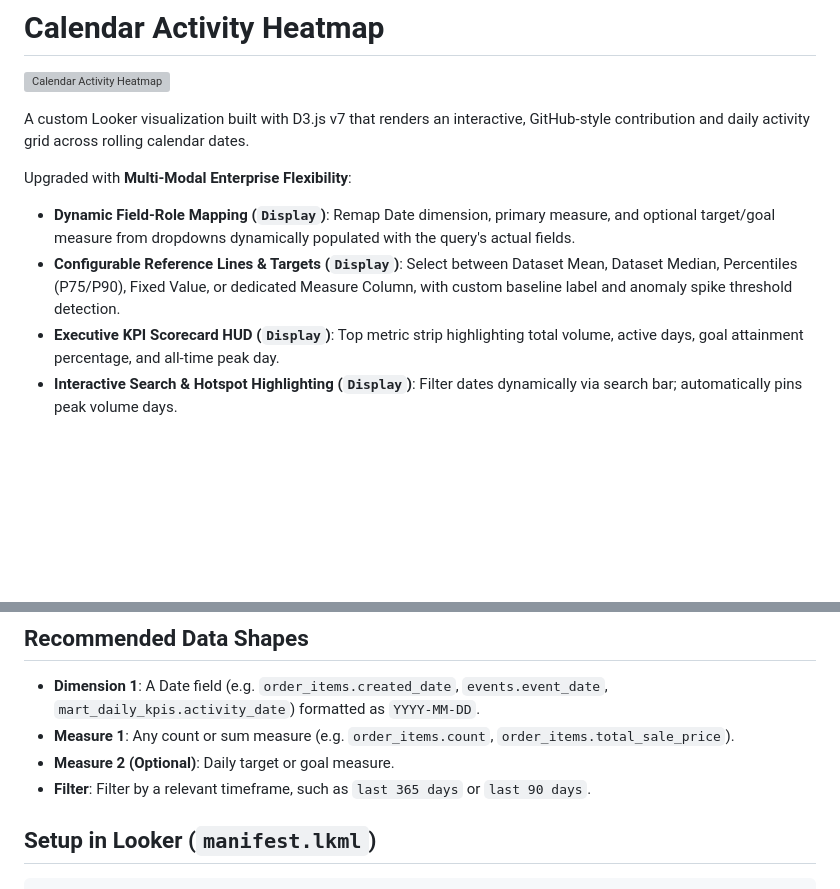
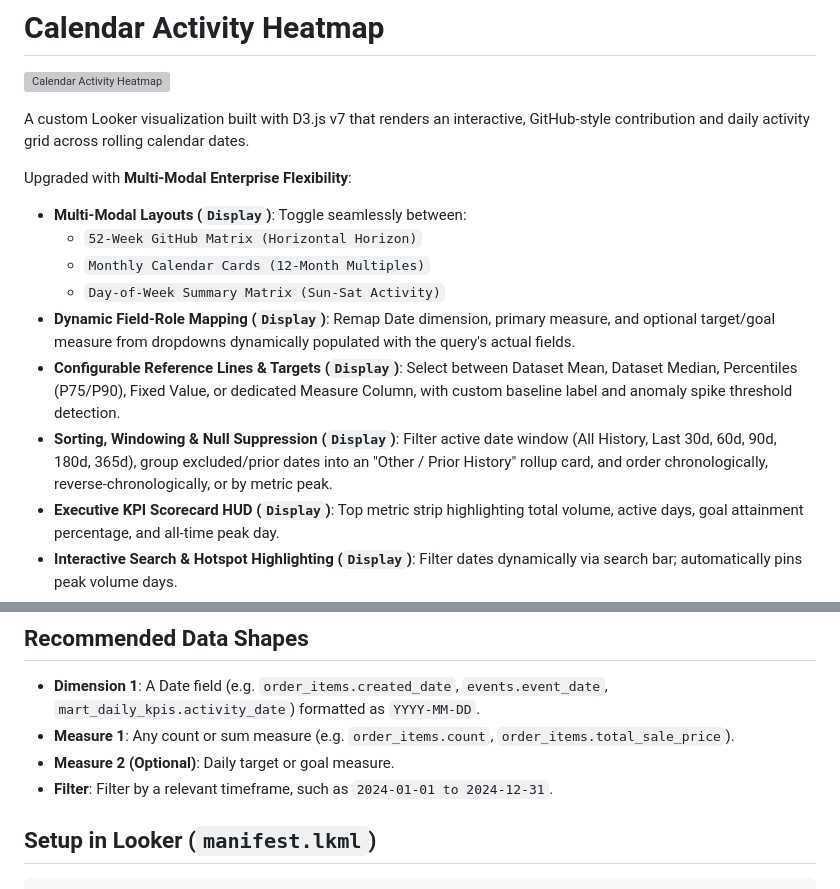
Before and after one commit to zacharagosa/looker_custom_viz, a Markdown page: visualizations/calendar_activity_heatmap/README.md, 2 parts joined by grey strips. GitHub-like rendering; blank space fills up the shorter version; grey boxes are pictures that could not be loaded.

````diff
--- a/visualizations/calendar_activity_heatmap/README.md
+++ b/visualizations/calendar_activity_heatmap/README.md
@@ -5,8 +5,13 @@
 A custom Looker visualization built with D3.js v7 that renders an interactive, GitHub-style contribution and daily activity grid across rolling calendar dates.
 
 Upgraded with **Multi-Modal Enterprise Flexibility**:
+- **Multi-Modal Layouts (`Display`)**: Toggle seamlessly between:
+  - `52-Week GitHub Matrix (Horizontal Horizon)`
+  - `Monthly Calendar Cards (12-Month Multiples)`
+  - `Day-of-Week Summary Matrix (Sun-Sat Activity)`
 - **Dynamic Field-Role Mapping (`Display`)**: Remap Date dimension, primary measure, and optional target/goal measure from dropdowns dynamically populated with the query's actual fields.
 - **Configurable Reference Lines & Targets (`Display`)**: Select between Dataset Mean, Dataset Median, Percentiles (P75/P90), Fixed Value, or dedicated Measure Column, with custom baseline label and anomaly spike threshold detection.
+- **Sorting, Windowing & Null Suppression (`Display`)**: Filter active date window (All History, Last 30d, 60d, 90d, 180d, 365d), group excluded/prior dates into an "Other / Prior History" rollup card, and order chronologically, reverse-chronologically, or by metric peak.
 - **Executive KPI Scorecard HUD (`Display`)**: Top metric strip highlighting total volume, active days, goal attainment percentage, and all-time peak day.
 - **Interactive Search & Hotspot Highlighting (`Display`)**: Filter dates dynamically via search bar; automatically pins peak volume days.
 - **Brand Palettes & Value Formatting (`Style`)**: Choose from GitHub Classic, Google Enterprise, Modern Slate, Electric Blue, Cyberpunk Dark, Emerald FinOps, Sunset Media, Wellverse Healthcare, or custom hex overrides; support for metric polarity (higher vs lower is better) and compact number/currency formatting.
@@ -16,7 +21,7 @@ Upgraded with **Multi-Modal Enterprise Flexibility**:
 - **Dimension 1**: A Date field (e.g. `order_items.created_date`, `events.event_date`, `mart_daily_kpis.activity_date`) formatted as `YYYY-MM-DD`.
 - **Measure 1**: Any count or sum measure (e.g. `order_items.count`, `order_items.total_sale_price`).
 - **Measure 2 (Optional)**: Daily target or goal measure.
-- **Filter**: Filter by a relevant timeframe, such as `last 365 days` or `last 90 days`.
+- **Filter**: Filter by a relevant timeframe, such as `2024-01-01 to 2024-12-31`.
 
 ## Setup in Looker (`manifest.lkml`)
 ```lookml
````
Also changed, not shown: README.md (+2 -1 lines), docs/gallery.md (+4 -0 lines), visualizations/rfm_customer_segmentation_matrix/README.md (added, +36 -0 lines), assets/screenshots/rfm_customer_segmentation_matrix.png (added), 9 other files.
